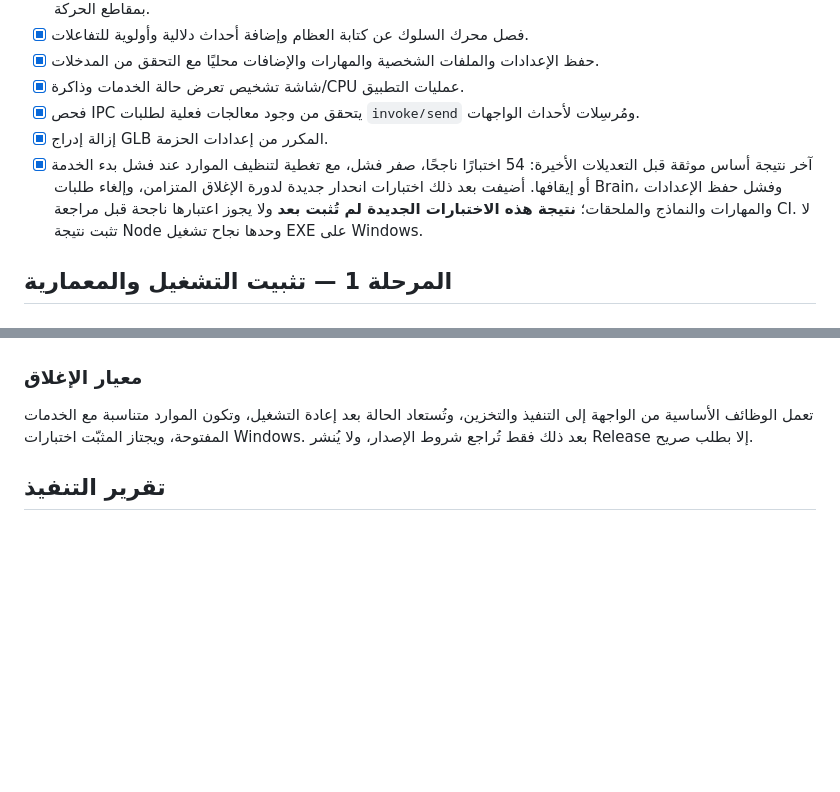
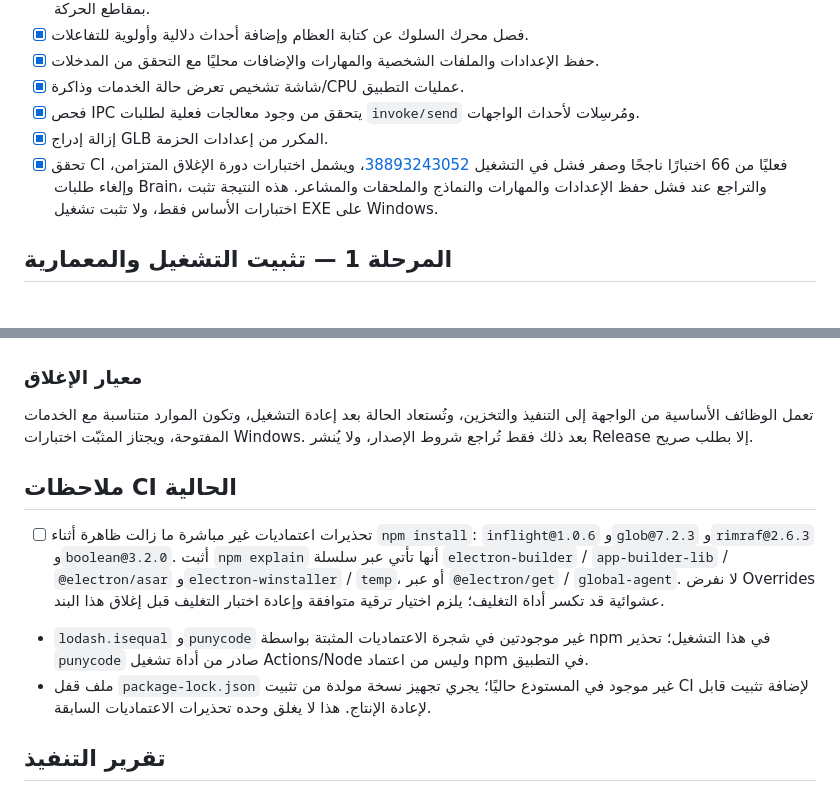
Before and after one commit to saeedhub101/Test, a Markdown page: PLAN.md, 2 parts joined by grey strips. Drawn GitHub-style; blank space fills up the shorter version.

Commit message:
Record verified 66-test result and dependency warning findings

```diff
--- a/PLAN.md
+++ b/PLAN.md
@@ -47,7 +47,7 @@
 - [x] شاشة تشخيص تعرض حالة الخدمات وذاكرة/CPU عمليات التطبيق.
 - [x] فحص IPC يتحقق من وجود معالجات فعلية لطلبات `invoke/send` ومُرسِلات لأحداث الواجهات.
 - [x] إزالة إدراج GLB المكرر من إعدادات الحزمة.
-- [x] آخر نتيجة أساس موثقة قبل التعديلات الأخيرة: 54 اختبارًا ناجحًا، صفر فشل، مع تغطية لتنظيف الموارد عند فشل بدء الخدمة أو إيقافها. أضيفت بعد ذلك اختبارات انحدار جديدة لدورة الإغلاق المتزامن، وإلغاء طلبات Brain، وفشل حفظ الإعدادات والمهارات والنماذج والملحقات؛ **نتيجة هذه الاختبارات الجديدة لم تُثبت بعد** ولا يجوز اعتبارها ناجحة قبل مراجعة CI. لا تثبت نتيجة Node وحدها نجاح تشغيل EXE على Windows.
+- [x] تحقق CI فعليًا من 66 اختبارًا ناجحًا وصفر فشل في التشغيل [38893243052](https://github.com/saeedhub101/Test/actions/runs/38893243052)، ويشمل اختبارات دورة الإغلاق المتزامن، وإلغاء طلبات Brain، والتراجع عند فشل حفظ الإعدادات والمهارات والنماذج والملحقات والمشاعر. هذه النتيجة تثبت اختبارات الأساس فقط، ولا تثبت تشغيل EXE على Windows.
 
 ## المرحلة 1 — تثبيت التشغيل والمعمارية
 
@@ -82,6 +82,12 @@
 
 تعمل الوظائف الأساسية من الواجهة إلى التنفيذ والتخزين، وتُستعاد الحالة بعد إعادة التشغيل، وتكون الموارد متناسبة مع الخدمات المفتوحة، ويجتاز المثبّت اختبارات Windows. بعد ذلك فقط تُراجع شروط الإصدار، ولا يُنشر Release إلا بطلب صريح.
 
+## ملاحظات CI الحالية
+
+- [ ] تحذيرات اعتماديات غير مباشرة ما زالت ظاهرة أثناء `npm install`: `inflight@1.0.6` و`glob@7.2.3` و`rimraf@2.6.3` و`boolean@3.2.0`. أثبت `npm explain` أنها تأتي عبر سلسلة `electron-builder` / `app-builder-lib` / `@electron/asar` و`electron-winstaller` / `temp`، أو عبر `@electron/get` / `global-agent`. لا نفرض Overrides عشوائية قد تكسر أداة التغليف؛ يلزم اختيار ترقية متوافقة وإعادة اختبار التغليف قبل إغلاق هذا البند.
+- `lodash.isequal` و`punycode` غير موجودتين في شجرة الاعتماديات المثبتة بواسطة npm في هذا التشغيل؛ تحذير `punycode` صادر من أداة تشغيل Actions/Node وليس من اعتماد npm في التطبيق.
+- ملف قفل `package-lock.json` غير موجود في المستودع حاليًا؛ يجري تجهيز نسخة مولدة من تثبيت CI لإضافة تثبيت قابل لإعادة الإنتاج. هذا لا يغلق وحده تحذيرات الاعتماديات السابقة.
+
 ## تقرير التنفيذ
 
 حدّث هذه الخطة عند إغلاق بند مثبت فقط. كل بند غير متحقق منه عمليًا يبقى غير مكتمل حتى لو كان الكود موجودًا أو نجح اختبار ساكن.
```
